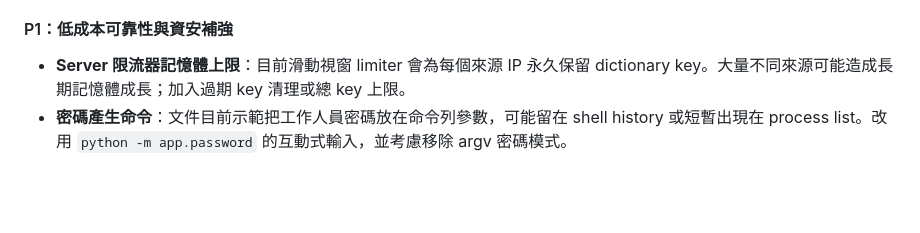
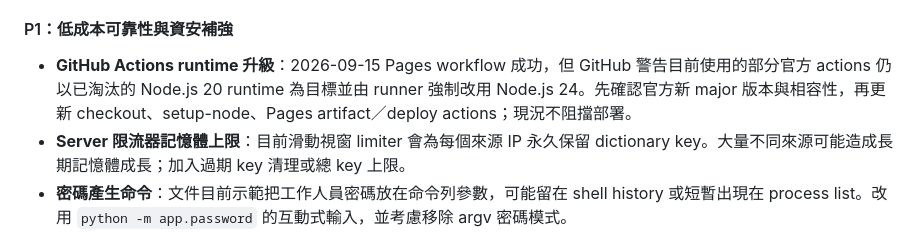
Before and after one commit to HungHaoMing/taiwan-wildlife-passport, a Markdown page: docs/DEVELOPMENT_BACKLOG.md, the part around the change. Rendered like a GitHub page; blank space fills up the shorter version.

Commit message:
Record GitHub Actions runtime warning (#7)

```diff
--- a/docs/DEVELOPMENT_BACKLOG.md
+++ b/docs/DEVELOPMENT_BACKLOG.md
@@ -59,6 +59,7 @@
 
 #### P1：低成本可靠性與資安補強
 
+- **GitHub Actions runtime 升級**：2026-09-15 Pages workflow 成功，但 GitHub 警告目前使用的部分官方 actions 仍以已淘汰的 Node.js 20 runtime 為目標並由 runner 強制改用 Node.js 24。先確認官方新 major 版本與相容性，再更新 checkout、setup-node、Pages artifact／deploy actions；現況不阻擋部署。
 - **Server 限流器記憶體上限**：目前滑動視窗 limiter 會為每個來源 IP 永久保留 dictionary key。大量不同來源可能造成長期記憶體成長；加入過期 key 清理或總 key 上限。
 - **密碼產生命令**：文件目前示範把工作人員密碼放在命令列參數，可能留在 shell history 或短暫出現在 process list。改用 `python -m app.password` 的互動式輸入，並考慮移除 argv 密碼模式。
 - **孤立圖片清理**：資料庫 transaction 已盡量配合檔案刪除，但刪檔失敗仍可能留下不再被 DB 引用的圖片。加入只刪除未被引用且超過安全等待時間的維護／稽核功能。
```
